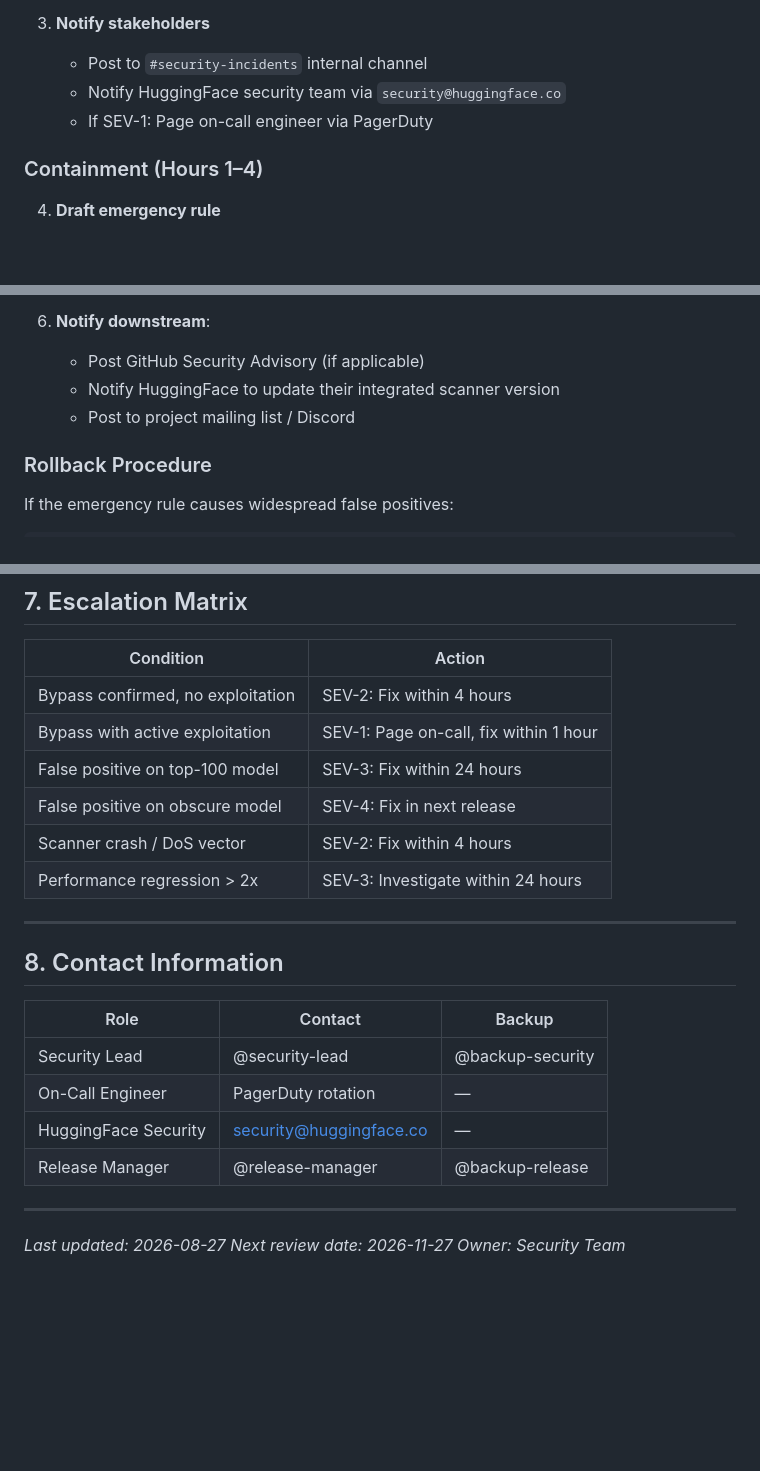
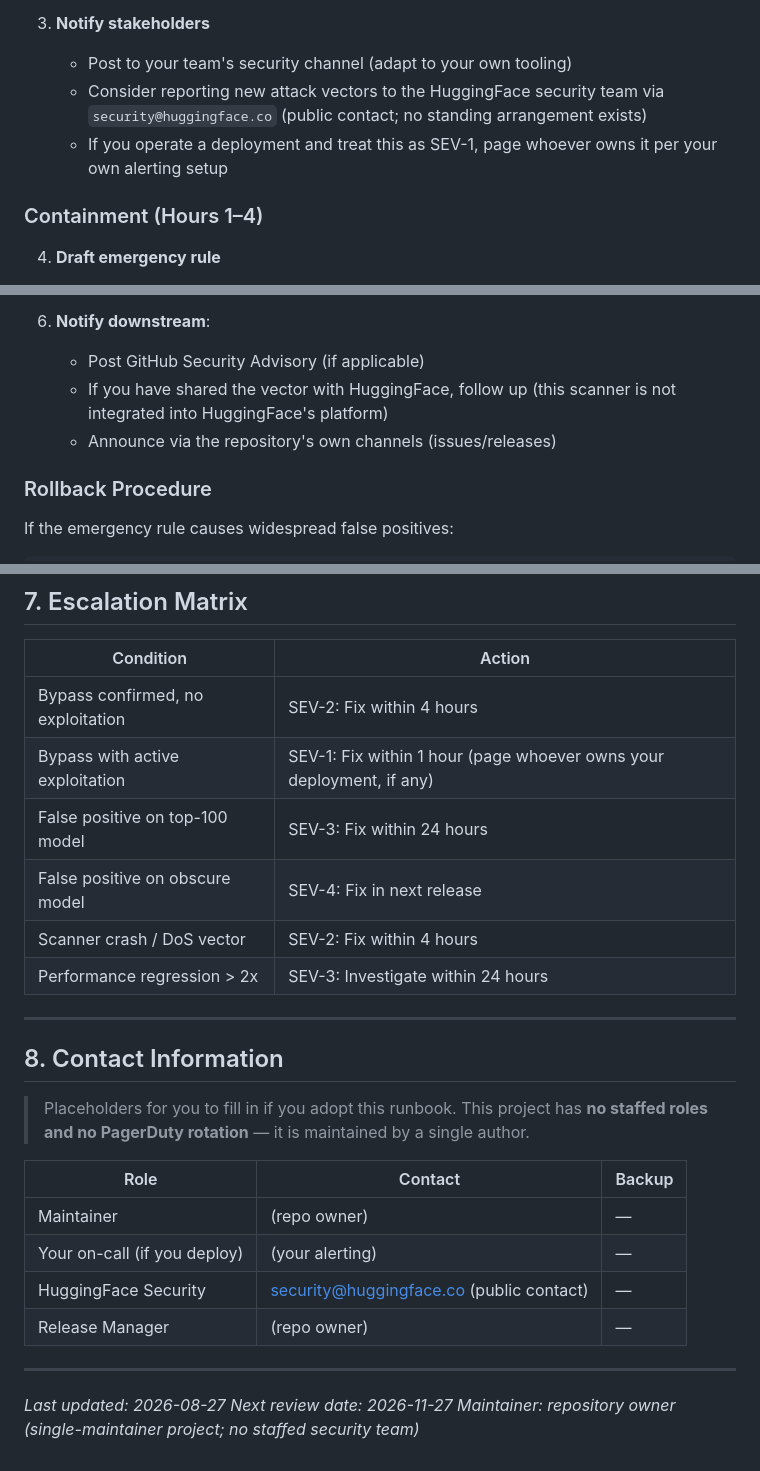
Before and after one commit to poojakira/hf-model-provenance-scanner, a Markdown page: INCIDENT_RUNBOOK.md, 3 parts joined by grey strips. Rendered like a GitHub page; blank space fills up the shorter version.

```diff
--- a/INCIDENT_RUNBOOK.md
+++ b/INCIDENT_RUNBOOK.md
@@ -31,9 +44,9 @@ This runbook covers incident response procedures for the HuggingFace Model Prove
    - Estimate number of affected downstream users
 
 3. **Notify stakeholders**
-   - Post to `#security-incidents` internal channel
-   - Notify HuggingFace security team via `security@huggingface.co`
-   - If SEV-1: Page on-call engineer via PagerDuty
+   - Post to your team's security channel (adapt to your own tooling)
+   - Consider reporting new attack vectors to the HuggingFace security team via `security@huggingface.co` (public contact; no standing arrangement exists)
+   - If you operate a deployment and treat this as SEV-1, page whoever owns it per your own alerting setup
 
 ### Containment (Hours 1–4)
 
@@ -164,8 +177,8 @@ This runbook covers incident response procedures for the HuggingFace Model Prove
 
 6. **Notify downstream**:
    - Post GitHub Security Advisory (if applicable)
-   - Notify HuggingFace to update their integrated scanner version
-   - Post to project mailing list / Discord
+   - If you have shared the vector with HuggingFace, follow up (this scanner is not integrated into HuggingFace's platform)
+   - Announce via the repository's own channels (issues/releases)
 
 ### Rollback Procedure
 
@@ -324,7 +344,7 @@ For SEV-1 incidents affecting both parties:
 | Condition | Action |
 |-----------|--------|
 | Bypass confirmed, no exploitation | SEV-2: Fix within 4 hours |
-| Bypass with active exploitation | SEV-1: Page on-call, fix within 1 hour |
+| Bypass with active exploitation | SEV-1: Fix within 1 hour (page whoever owns your deployment, if any) |
 | False positive on top-100 model | SEV-3: Fix within 24 hours |
 | False positive on obscure model | SEV-4: Fix in next release |
 | Scanner crash / DoS vector | SEV-2: Fix within 4 hours |
@@ -334,15 +354,19 @@ For SEV-1 incidents affecting both parties:
 
 ## 8. Contact Information
 
+> Placeholders for you to fill in if you adopt this runbook. This project has
+> **no staffed roles and no PagerDuty rotation** — it is maintained by a single
+> author.
+
 | Role | Contact | Backup |
 |------|---------|--------|
-| Security Lead | @security-lead | @backup-security |
-| On-Call Engineer | PagerDuty rotation | — |
-| HuggingFace Security | security@huggingface.co | — |
-| Release Manager | @release-manager | @backup-release |
+| Maintainer | (repo owner) | — |
+| Your on-call (if you deploy) | (your alerting) | — |
+| HuggingFace Security | security@huggingface.co (public contact) | — |
+| Release Manager | (repo owner) | — |
 
 ---
 
 *Last updated: 2026-08-27*
 *Next review date: 2026-11-27*
-*Owner: Security Team*
+*Maintainer: repository owner (single-maintainer project; no staffed security team)*
```
Also changed, not shown: other parts of INCIDENT_RUNBOOK.md (+38 -18 lines), RUNBOOK.md (+1 -1 lines).
